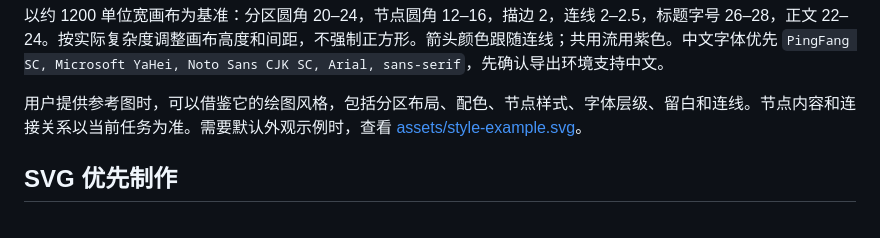
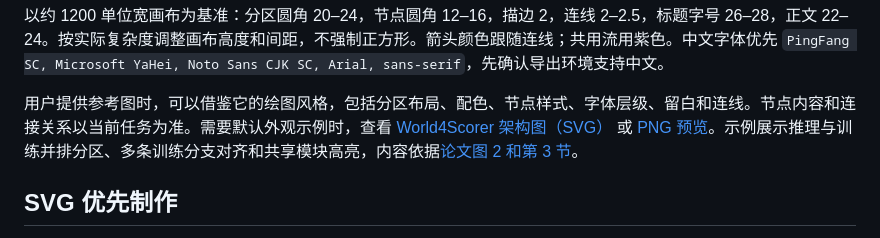
Before and after one commit to rayson1iu/flowchart-painter-skill, a Markdown page: SKILL.md, the part around the change. Drawn GitHub-style.

```diff
--- a/SKILL.md
+++ b/SKILL.md
@@ -38,7 +38,7 @@ description: 将文字、ASCII 草图或现有流程整理为浅色分区、圆
 
 以约 1200 单位宽画布为基准：分区圆角 20–24，节点圆角 12–16，描边 2，连线 2–2.5，标题字号 26–28，正文 22–24。按实际复杂度调整画布高度和间距，不强制正方形。箭头颜色跟随连线；共用流用紫色。中文字体优先 `PingFang SC, Microsoft YaHei, Noto Sans CJK SC, Arial, sans-serif`，先确认导出环境支持中文。
 
-用户提供参考图时，可以借鉴它的绘图风格，包括分区布局、配色、节点样式、字体层级、留白和连线。节点内容和连接关系以当前任务为准。需要默认外观示例时，查看 [assets/style-example.svg](assets/style-example.svg)。
+用户提供参考图时，可以借鉴它的绘图风格，包括分区布局、配色、节点样式、字体层级、留白和连线。节点内容和连接关系以当前任务为准。需要默认外观示例时，查看 [World4Scorer 架构图（SVG）](assets/style-example.svg) 或 [PNG 预览](assets/style-example.png)。示例展示推理与训练并排分区、多条训练分支对齐和共享模块高亮，内容依据[论文图 2 和第 3 节](https://arxiv.org/html/2609.36438v1#S3)。
 
 ## SVG 优先制作
 
```
Also changed, not shown: README.md (+5 -3 lines), assets/style-example.png (added), 1 other file.
